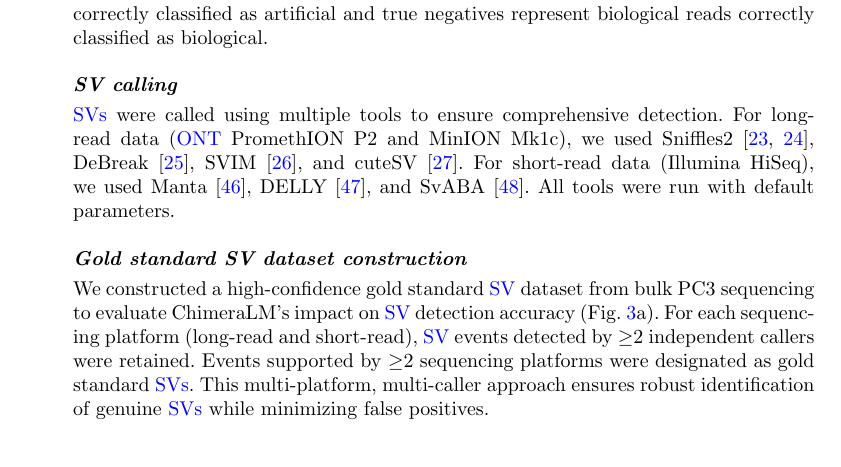
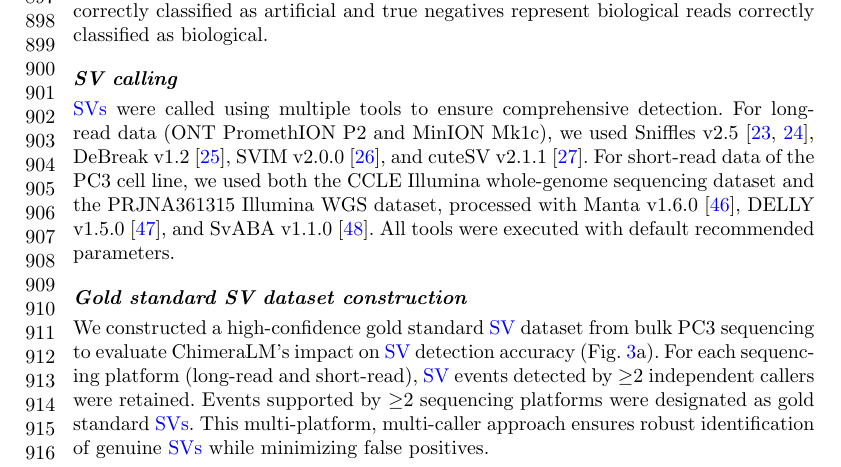
Before and after one commit to cauliyang/chimeralm_paper, a LaTeX paper (sn-article-template/sn-article.tex): part of page 20 of 27, cut so that both start at the same text. Compiled offline with pdfLaTeX.

Commit message:
Updates from Overleaf

```diff
--- a/sn-article-template/sn-article.tex
+++ b/sn-article-template/sn-article.tex
@@ -27,7 +27,7 @@
 %%Note: the following reference styles support Namedate and Numbered referencing. By default the style follows the most common style. To switch between the options you can add or remove �Numbered� in the optional parenthesis.
 %%The option is available for: sn-basic.bst, sn-chicago.bst%
 
-\documentclass[pdflatex,sn-nature]{sn-jnl}% Style for submissions to Nature Portfolio journals
+\documentclass[pdflatex,sn-nature,lineno]{sn-jnl}% Style for submissions to Nature Portfolio journals
 %\documentclass[pdflatex,sn-basic]{sn-jnl}% Basic Springer Nature Reference Style/Chemistry Reference Style
 %\documentclass[pdflatex,sn-mathphys-num]{sn-jnl}% Math and Physical Sciences Numbered Reference Style
 %\documentclass[pdflatex,sn-mathphys-ay]{sn-jnl}% Math and Physical Sciences Author Year Reference Style
@@ -609,9 +609,7 @@ ChimeraLM outputs a filtered BAM file containing only reads classified as biolog
 Final model performance was evaluated on the held-out test set and the independent MinION Mk1c dataset. Metrics (precision, recall, F1 score, accuracy) were computed as described in the training section, where true positives represent chimeric reads correctly classified as artificial and true negatives represent biological reads correctly classified as biological.
 
 \paragraph{SV calling}
-\glspl{sv} were called using multiple tools to ensure comprehensive detection.
-For long-read data (\gls{ont} PromethION P2 and MinION Mk1c), we used Sniffles2~\cite{Sedlazeck2018, Smolka2024}, DeBreak~\cite{chen2023deciphering}, SVIM~\cite{heller2019svim}, and cuteSV~\cite{jiang2020longreadbased}. For short-read data (Illumina HiSeq), we used Manta~\cite{chen2016manta}, DELLY~\cite{rausch2012delly}, and SvABA~\cite{wala2018svaba}.
-All tools were run with default parameters.
+\glspl{sv} were called using multiple tools to ensure comprehensive detection. For long-read data (ONT PromethION P2 and MinION Mk1c), we used Sniffles v2.5~\cite{Sedlazeck2018, Smolka2024}, DeBreak v1.2~\cite{chen2023deciphering}, SVIM v2.0.0~\cite{heller2019svim}, and cuteSV v2.1.1~\cite{jiang2020longreadbased}. For short-read data of the PC3 cell line, we used both the CCLE Illumina whole-genome sequencing dataset and the PRJNA361315 Illumina WGS dataset, processed with Manta v1.6.0~\cite{chen2016manta}, DELLY v1.5.0~\cite{rausch2012delly}, and SvABA v1.1.0~\cite{wala2018svaba}. All tools were executed with default recommended parameters.
 
 \paragraph{Gold standard SV dataset construction}
 We constructed a high-confidence gold standard \gls{sv} dataset from bulk PC3 sequencing to evaluate ChimeraLM's impact on \gls{sv} detection accuracy (Fig.~\ref{fig:figure3}a).
```
Also changed, not shown: sn-article-template/sn-article.tex (2 more changed lines).
